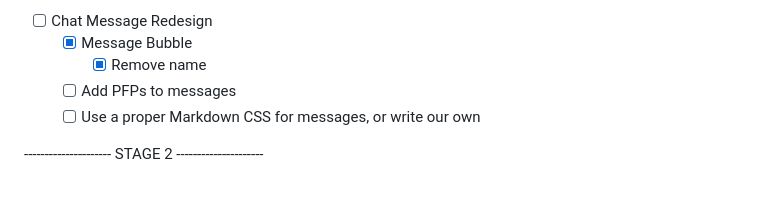
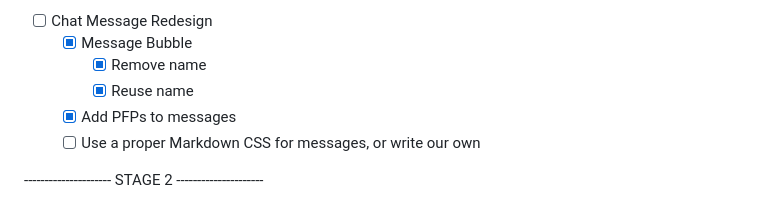
Before and after one commit to LyubomirT/aidaweb, a Markdown page: TODO.md, the part around the change. GitHub-like rendering.

Commit message:
Update TODO.md with Stage 1 changes

```diff
--- a/TODO.md
+++ b/TODO.md
@@ -3,7 +3,8 @@
 - [ ] Chat Message Redesign
   - [x] Message Bubble
     - [x] Remove name
-  - [ ] Add PFPs to messages
+    - [x] Reuse name
+  - [x] Add PFPs to messages
   - [ ] Use a proper Markdown CSS for messages, or write our own
 
 --------------------- STAGE 2 ---------------------
```
